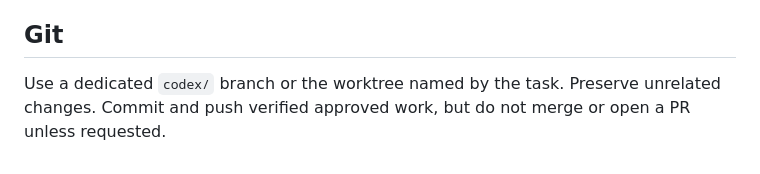
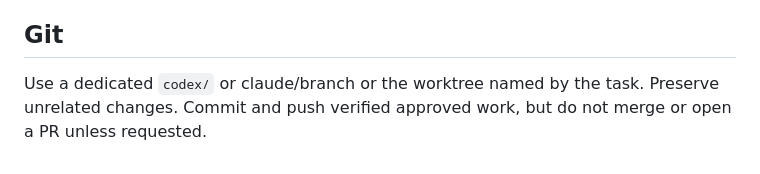
Before and after one commit to HarJev/on-this-day-mobile, a Markdown page: CLAUDE.md, the part around the change. GitHub-like rendering.

Commit message:
docs: allow claude/ branches in Claude guidance
Co-Authored-By: Claude Opus 5.5 <noreply@anthropic.com>

```diff
--- a/CLAUDE.md
+++ b/CLAUDE.md
@@ -100,6 +100,6 @@ belong in explicit integration verification.
 
 ## Git
 
-Use a dedicated `codex/` branch or the worktree named by the task. Preserve
+Use a dedicated `codex/` or claude/branch or the worktree named by the task. Preserve
 unrelated changes. Commit and push verified approved work, but do not merge or
 open a PR unless requested.
```
